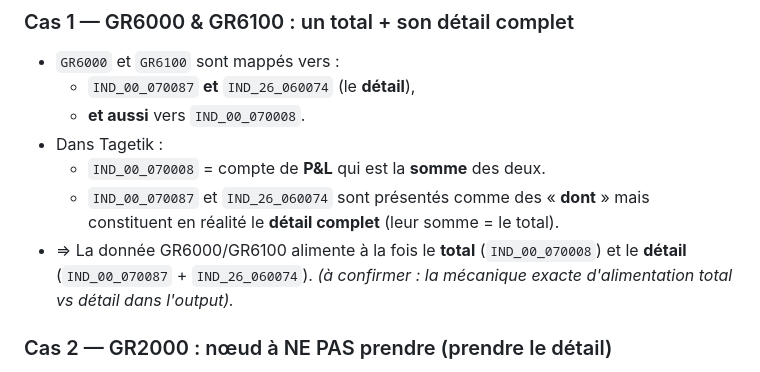
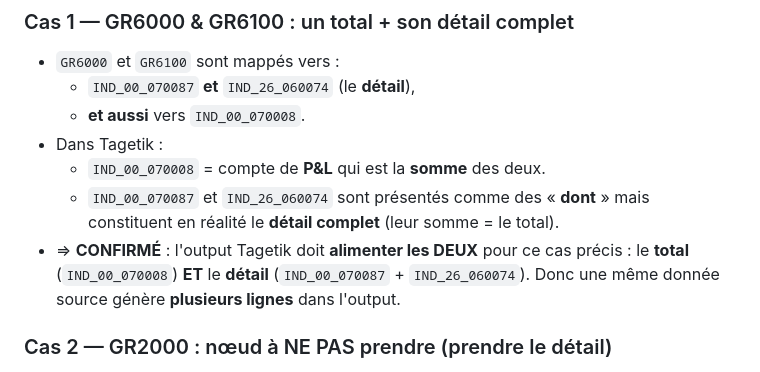
Before and after one commit to elmeziatims-art/demo-3, a Markdown page: magnitude-tagetik-reprise/docs/notes.md, the part around the change. Drawn GitHub-style.

Commit message:
Journal: cas GR6000/6100 confirme - Tagetik alimente total ET detail
Co-Authored-By: Claude Opus 5 <noreply@anthropic.com>
Claude-Session: https://claude.ai/code/session_01Fe2TTwyteRoLx6eTiYhDCD

```diff
--- a/magnitude-tagetik-reprise/docs/notes.md
+++ b/magnitude-tagetik-reprise/docs/notes.md
@@ -87,9 +87,9 @@ Parfois **1 pour 1**, souvent des **cas particuliers**. Détail ci-dessous.
   - `IND_00_070008` = compte de **P&L** qui est la **somme** des deux.
   - `IND_00_070087` et `IND_26_060074` sont présentés comme des « **dont** » mais
     constituent en réalité le **détail complet** (leur somme = le total).
-- ⇒ La donnée GR6000/GR6100 alimente à la fois le **total** (`IND_00_070008`) et
-  le **détail** (`IND_00_070087` + `IND_26_060074`). *(à confirmer : la mécanique
-  exacte d'alimentation total vs détail dans l'output).*
+- ⇒ **CONFIRMÉ** : l'output Tagetik doit **alimenter les DEUX** pour ce cas précis :
+  le **total** (`IND_00_070008`) **ET** le **détail** (`IND_00_070087` + `IND_26_060074`).
+  Donc une même donnée source génère **plusieurs lignes** dans l'output.
 
 ### Cas 2 — GR2000 : nœud à NE PAS prendre (prendre le détail)
 - `GR2000` = **Salaires variables (incl. charges sociales)** → **ne pas prendre**
```
